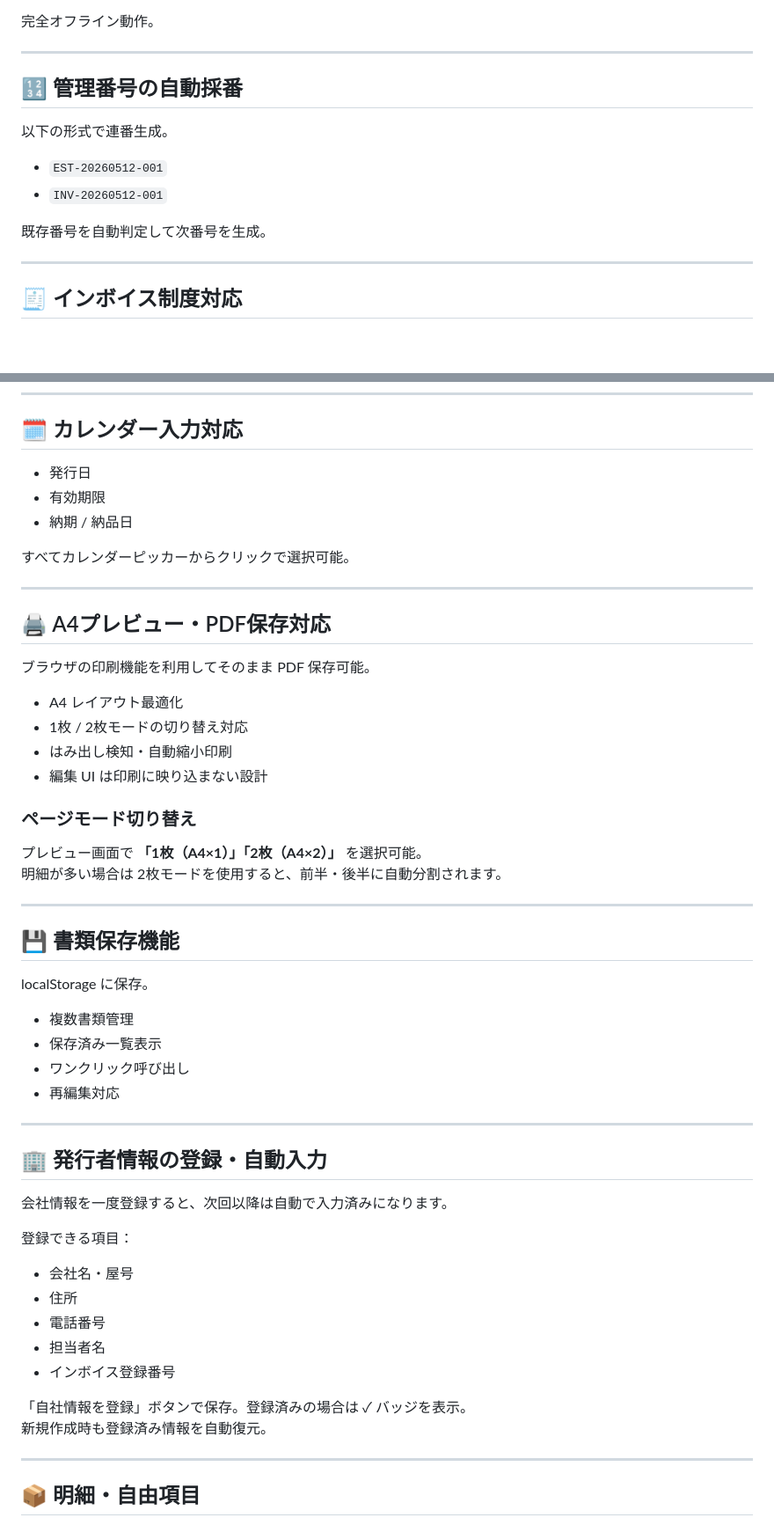
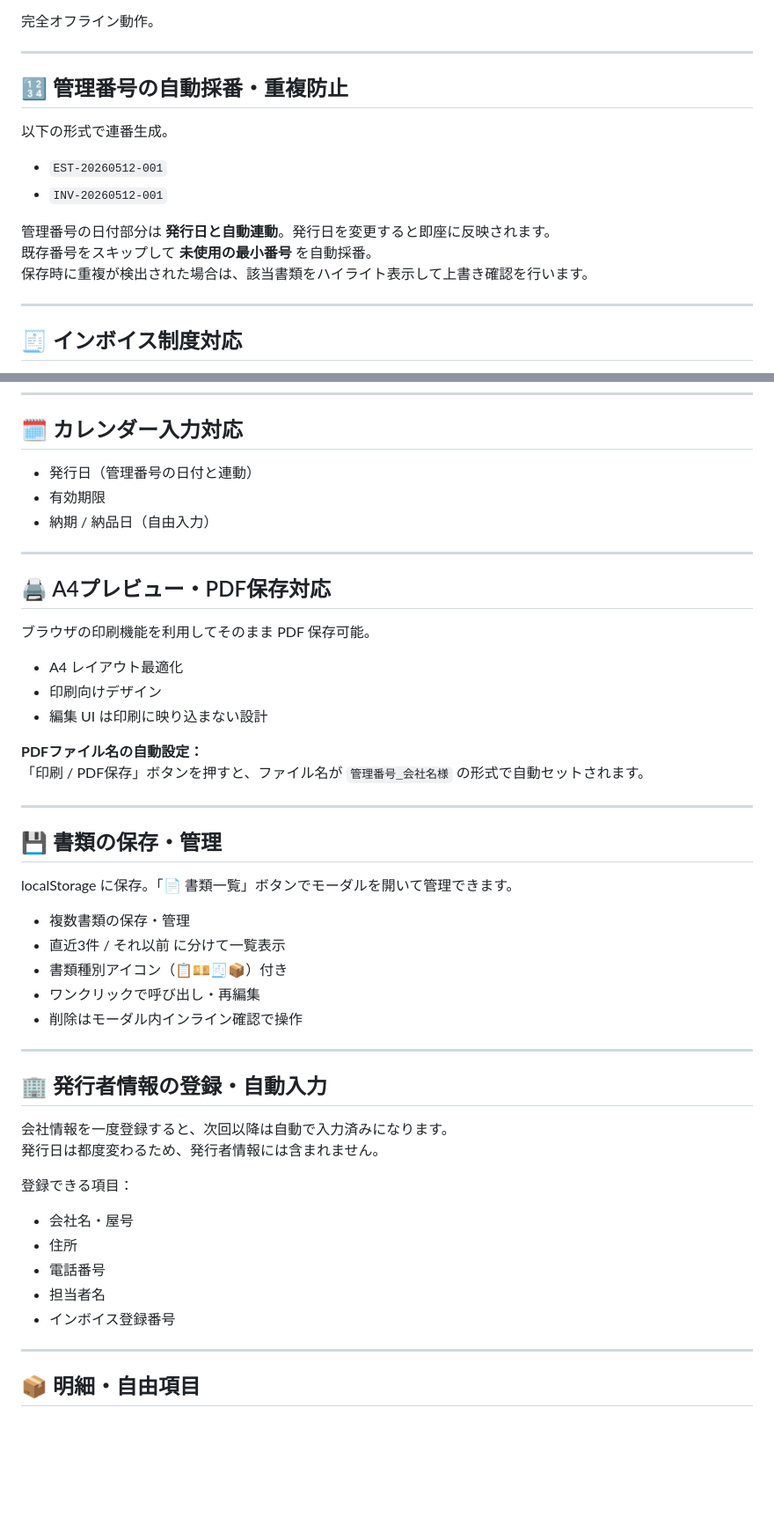
Before and after one commit to chi-papa/miitsumori, a Markdown page: README.md, 2 parts joined by grey strips. Shown at 88% size. Rendered like a GitHub page; blank space fills up the shorter version.

```diff
--- a/README.md
+++ b/README.md
@@ -32,14 +32,16 @@ HTML / CSS / JavaScript のみで構築された、完全ローカル動作の
 
 ---
 
-## 🔢 管理番号の自動採番
+## 🔢 管理番号の自動採番・重複防止
 
 以下の形式で連番生成。
 
 - `EST-20260512-001`
 - `INV-20260512-001`
 
-既存番号を自動判定して次番号を生成。
+管理番号の日付部分は **発行日と自動連動**。発行日を変更すると即座に反映されます。
+既存番号をスキップして **未使用の最小番号** を自動採番。
+保存時に重複が検出された場合は、該当書類をハイライト表示して上書き確認を行います。
 
 ---
 
@@ -61,11 +63,9 @@ HTML / CSS / JavaScript のみで構築された、完全ローカル動作の
 
 ## 🗓 カレンダー入力対応
 
-- 発行日
+- 発行日（管理番号の日付と連動）
 - 有効期限
-- 納期 / 納品日
-
-すべてカレンダーピッカーからクリックで選択可能。
+- 納期 / 納品日（自由入力）
 
 ---
 
@@ -74,31 +74,30 @@ HTML / CSS / JavaScript のみで構築された、完全ローカル動作の
 ブラウザの印刷機能を利用してそのまま PDF 保存可能。
 
 - A4 レイアウト最適化
-- 1枚 / 2枚モードの切り替え対応
-- はみ出し検知・自動縮小印刷
+- 印刷向けデザイン
 - 編集 UI は印刷に映り込まない設計
 
-### ページモード切り替え
-
-プレビュー画面で **「1枚（A4×1）」「2枚（A4×2）」** を選択可能。
-明細が多い場合は 2枚モードを使用すると、前半・後半に自動分割されます。
+**PDFファイル名の自動設定：**
+「印刷 / PDF保存」ボタンを押すと、ファイル名が `管理番号_会社名様` の形式で自動セットされます。
 
 ---
 
-## 💾 書類保存機能
+## 💾 書類の保存・管理
 
-localStorage に保存。
+localStorage に保存。「📄 書類一覧」ボタンでモーダルを開いて管理できます。
 
-- 複数書類管理
-- 保存済み一覧表示
-- ワンクリック呼び出し
-- 再編集対応
+- 複数書類の保存・管理
+- 直近3件 / それ以前 に分けて一覧表示
+- 書類種別アイコン（📋💴🧾📦）付き
+- ワンクリックで呼び出し・再編集
+- 削除はモーダル内インライン確認で操作
 
 ---
 
 ## 🏢 発行者情報の登録・自動入力
 
 会社情報を一度登録すると、次回以降は自動で入力済みになります。
+発行日は都度変わるため、発行者情報には含まれません。
 
 登録できる項目：
 
@@ -107,9 +106,6 @@ localStorage に保存。
 - 電話番号
 - 担当者名
 - インボイス登録番号
-
-「自社情報を登録」ボタンで保存。登録済みの場合は ✓ バッジを表示。
-新規作成時も登録済み情報を自動復元。
 
 ---
 
```
Also changed, not shown: other parts of README.md (+25 -26 lines).
